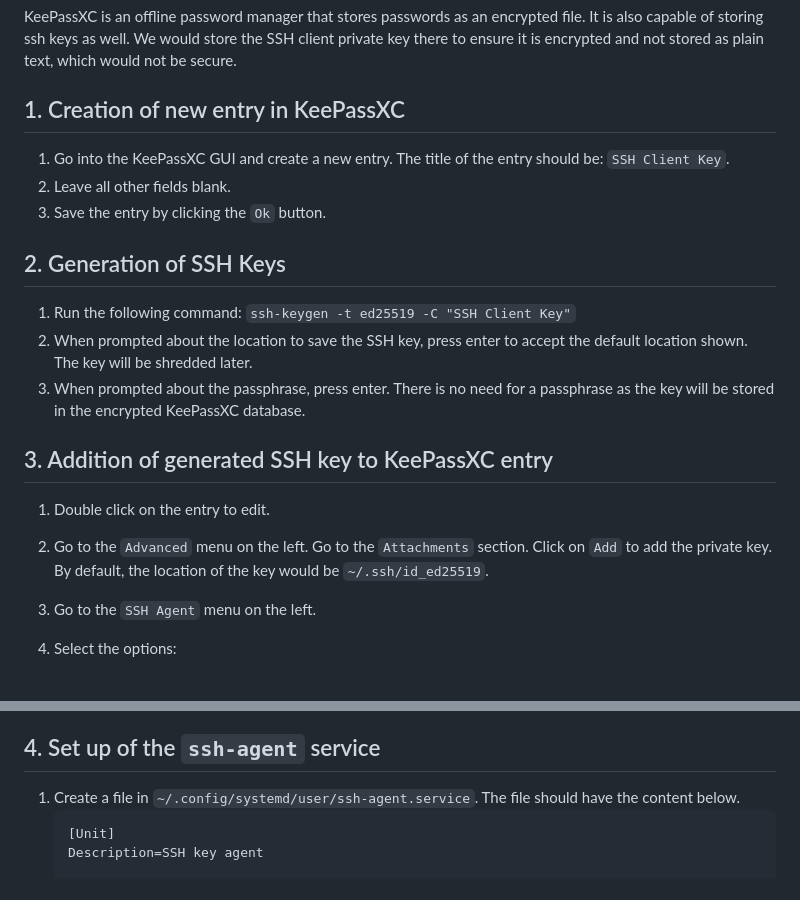
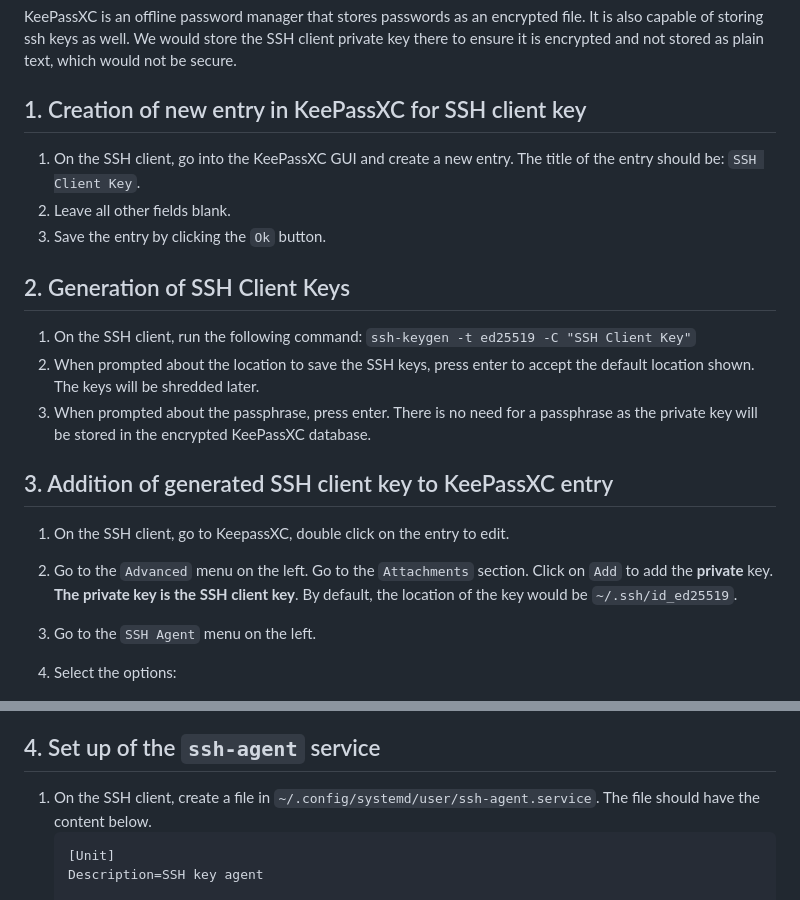
Before and after one commit to David-The-Programmer/things-i-learnt, a Markdown page: setting-up-ssh.md, 2 parts joined by grey strips. Drawn GitHub-style.

Commit message:
[doc] Made clear each step to be done on the SSH client or host

````diff
--- a/setting-up-ssh.md
+++ b/setting-up-ssh.md
@@ -29,19 +29,19 @@ yay -S keepassxc openssh
 
 KeePassXC is an offline password manager that stores passwords as an encrypted file. It is also capable of storing ssh keys as well. We would store the SSH client private key there to ensure it is encrypted and not stored as plain text, which would not be secure.
 
-## 1. Creation of new entry in KeePassXC
-1. Go into the KeePassXC GUI and create a new entry. The title of the entry should be: `SSH Client Key`.
+## 1. Creation of new entry in KeePassXC for SSH client key
+1. On the SSH client, go into the KeePassXC GUI and create a new entry. The title of the entry should be: `SSH Client Key`.
 2. Leave all other fields blank.
 3. Save the entry by clicking the `Ok` button.
 
-## 2. Generation of SSH Keys
-1. Run the following command: `ssh-keygen -t ed25519 -C "SSH Client Key"`
-2. When prompted about the location to save the SSH key, press enter to accept the default location shown. The key will be shredded later.
-3. When prompted about the passphrase, press enter. There is no need for a passphrase as the key will be stored in the encrypted KeePassXC database.
+## 2. Generation of SSH Client Keys
+1. On the SSH client, run the following command: `ssh-keygen -t ed25519 -C "SSH Client Key"`
+2. When prompted about the location to save the SSH keys, press enter to accept the default location shown. The keys will be shredded later.
+3. When prompted about the passphrase, press enter. There is no need for a passphrase as the private key will be stored in the encrypted KeePassXC database.
 
-## 3. Addition of generated SSH key to KeePassXC entry
-1. Double click on the entry to edit.
-2. Go to the `Advanced` menu on the left. Go to the `Attachments` section. Click on `Add` to add the private key. By default, the location of the key would be `~/.ssh/id_ed25519`.
+## 3. Addition of generated SSH client key to KeePassXC entry
+1. On the SSH client, go to KeepassXC, double click on the entry to edit.
+2. Go to the `Advanced` menu on the left. Go to the `Attachments` section. Click on `Add` to add the **private** key. **The private key is the SSH client key**. By default, the location of the key would be `~/.ssh/id_ed25519`.
 3. Go to the `SSH Agent` menu on the left.
 4. Select the options:
     - `Add key to agent when the database is opened/unlocked`
@@ -55,7 +55,7 @@ KeePassXC is an offline password manager that stores passwords as an encrypted f
 9. Ensure that the comment shown in the `SSH Agent` menu matches the one written when generating the SSH key, which if you follow this guide would be "SSH Client Key".
 
 ## 4. Set up of the `ssh-agent` service
-1. Create a file in `~/.config/systemd/user/ssh-agent.service`. The file should have the content below.
+1. On the SSH client, create a file in `~/.config/systemd/user/ssh-agent.service`. The file should have the content below.
     ```
     [Unit]
     Description=SSH key agent
````
Also changed, not shown: other parts of setting-up-ssh.md (+16 -6 lines).
